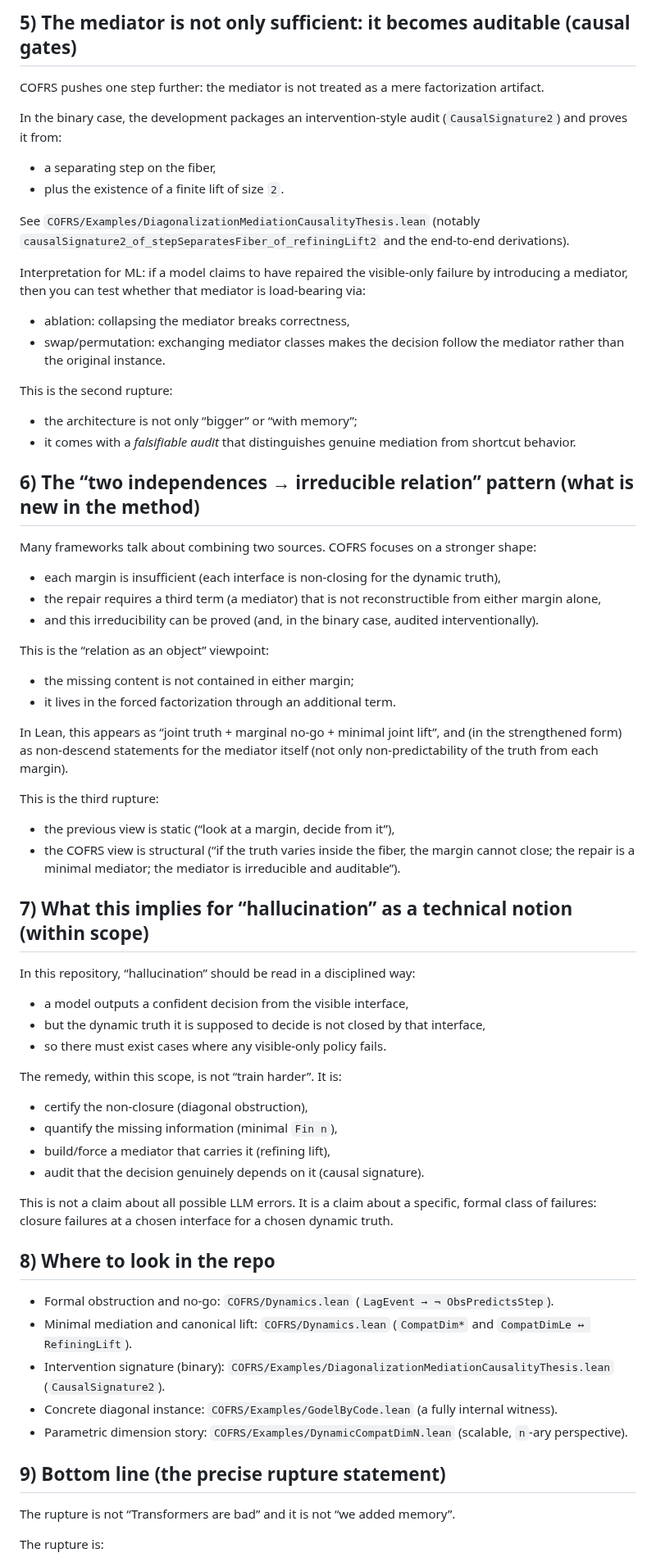
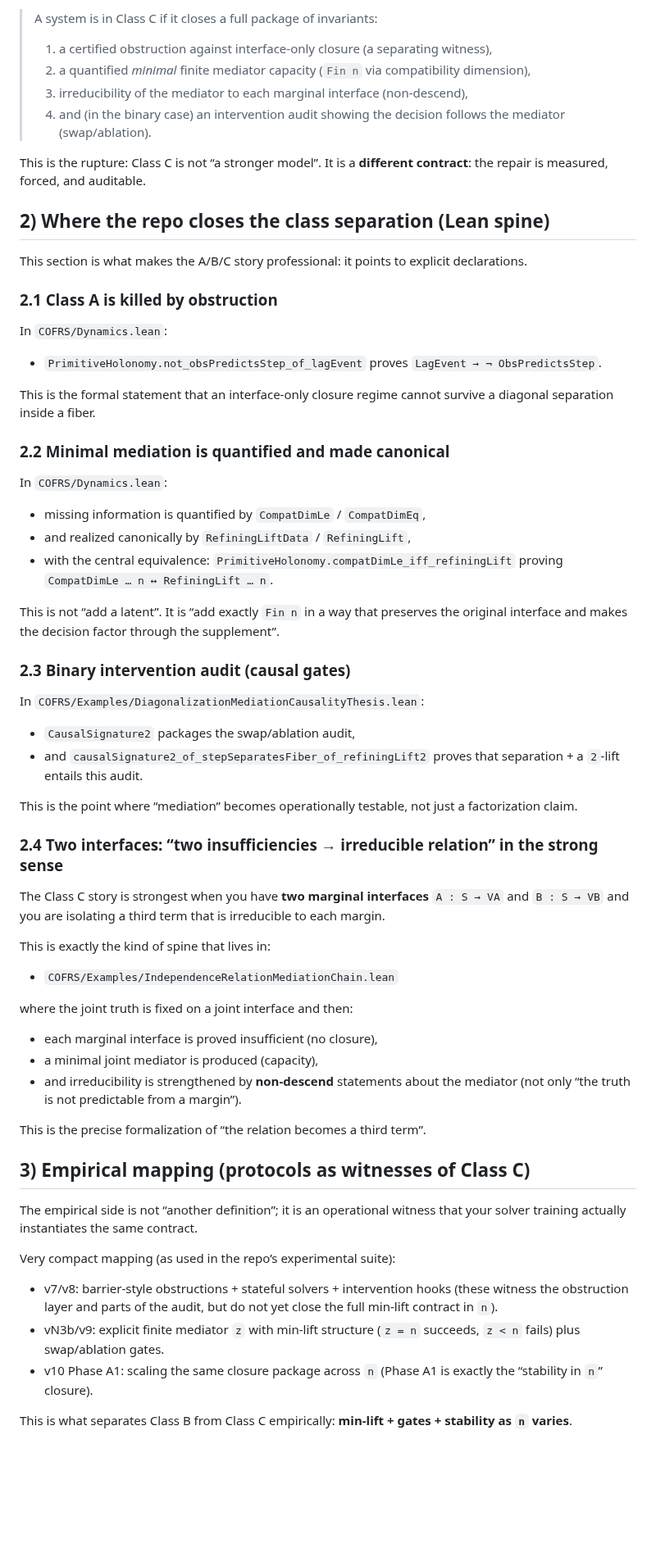
Before and after one commit to JohnDoe-collab-stack/forU2read, a Markdown page: Private_notes/Transformers.md, the part around one of its changes. Shown at 82% size. GitHub-like rendering; blank space fills up the shorter version.

Commit message:
Refine Transformers note: remove hallucination wording

```diff
--- a/Private_notes/Transformers.md
+++ b/Private_notes/Transformers.md
@@ -71,73 +65,69 @@ This is the first rupture from the usual Transformer story:
 
-## 5) The mediator is not only sufficient: it becomes auditable (causal gates)
+> A system is in Class C if it closes a full package of invariants:
+> 1) a certified obstruction against interface-only closure (a separating witness),
+> 2) a quantified *minimal* finite mediator capacity (`Fin n` via compatibility dimension),
+> 3) irreducibility of the mediator to each marginal interface (non-descend),
+> 4) and (in the binary case) an intervention audit showing the decision follows the mediator (swap/ablation).
 
-COFRS pushes one step further: the mediator is not treated as a mere factorization artifact.
+This is the rupture: Class C is not “a stronger model”. It is a **different contract**: the repair is measured, forced, and auditable.
 
-In the binary case, the development packages an intervention-style audit (`CausalSignature2`) and proves it from:
+## 2) Where the repo closes the class separation (Lean spine)
 
-- a separating step on the fiber,
-- plus the existence of a finite lift of size `2`.
+This section is what makes the A/B/C story professional: it points to explicit declarations.
 
-See `COFRS/Examples/DiagonalizationMediationCausalityThesis.lean` (notably `causalSignature2_of_stepSeparatesFiber_of_refiningLift2` and the end-to-end derivations).
+### 2.1 Class A is killed by obstruction
 
-Interpretation for ML: if a model claims to have repaired the visible-only failure by introducing a mediator, then you can test whether that mediator is load-bearing via:
+In `COFRS/Dynamics.lean`:
 
-- ablation: collapsing the mediator breaks correctness,
-- swap/permutation: exchanging mediator classes makes the decision follow the mediator rather than the original instance.
+- `PrimitiveHolonomy.not_obsPredictsStep_of_lagEvent` proves `LagEvent → ¬ ObsPredictsStep`.
 
-This is the second rupture:
+This is the formal statement that an interface-only closure regime cannot survive a diagonal separation inside a fiber.
 
-- the architecture is not only “bigger” or “with memory”;
-- it comes with a *falsifiable audit* that distinguishes genuine mediation from shortcut behavior.
+### 2.2 Minimal mediation is quantified and made canonical
 
-## 6) The “two independences → irreducible relation” pattern (what is new in the method)
+In `COFRS/Dynamics.lean`:
 
-Many frameworks talk about combining two sources. COFRS focuses on a stronger shape:
+- missing information is quantified by `CompatDimLe` / `CompatDimEq`,
+- and realized canonically by `RefiningLiftData` / `RefiningLift`,
+- with the central equivalence:
+  `PrimitiveHolonomy.compatDimLe_iff_refiningLift` proving `CompatDimLe … n ↔ RefiningLift … n`.
 
-- each margin is insufficient (each interface is non-closing for the dynamic truth),
-- the repair requires a third term (a mediator) that is not reconstructible from either margin alone,
-- and this irreducibility can be proved (and, in the binary case, audited interventionally).
+This is not “add a latent”. It is “add exactly `Fin n` in a way that preserves the original interface and makes the decision factor through the supplement”.
 
-This is the “relation as an object” viewpoint:
+### 2.3 Binary intervention audit (causal gates)
 
-- the missing content is not contained in either margin;
-- it lives in the forced factorization through an additional term.
+In `COFRS/Examples/DiagonalizationMediationCausalityThesis.lean`:
 
-In Lean, this appears as “joint truth + marginal no-go + minimal joint lift”, and (in the strengthened form) as non-descend statements for the mediator itself (not only non-predictability of the truth from each margin).
+- `CausalSignature2` packages the swap/ablation audit,
+- and `causalSignature2_of_stepSeparatesFiber_of_refiningLift2` proves that separation + a `2`-lift entails this audit.
 
-This is the third rupture:
+This is the point where “mediation” becomes operationally testable, not just a factorization claim.
 
-- the previous view is static (“look at a margin, decide from it”),
-- the COFRS view is structural (“if the truth varies inside the fiber, the margin cannot close; the repair is a minimal mediator; the mediator is irreducible and auditable”).
+### 2.4 Two interfaces: “two insufficiencies → irreducible relation” in the strong sense
 
-## 7) What this implies for “hallucination” as a technical notion (within scope)
+The Class C story is strongest when you have **two marginal interfaces** `A : S → VA` and `B : S → VB` and you are isolating a third term that is irreducible to each margin.
 
-In this repository, “hallucination” should be read in a disciplined way:
+This is exactly the kind of spine that lives in:
 
-- a model outputs a confident decision from the visible interface,
-- but the dynamic truth it is supposed to decide is not closed by that interface,
-- so there must exist cases where any visible-only policy fails.
+- `COFRS/Examples/IndependenceRelationMediationChain.lean`
 
-The remedy, within this scope, is not “train harder”. It is:
+where the joint truth is fixed on a joint interface and then:
 
-- certify the non-closure (diagonal obstruction),
-- quantify the missing information (minimal `Fin n`),
-- build/force a mediator that carries it (refining lift),
-- audit that the decision genuinely depends on it (causal signature).
+- each marginal interface is proved insufficient (no closure),
+- a minimal joint mediator is produced (capacity),
+- and irreducibility is strengthened by **non-descend** statements about the mediator (not only “the truth is not predictable from a margin”).
 
-This is not a claim about all possible LLM errors. It is a claim about a specific, formal class of failures: closure failures at a chosen interface for a chosen dynamic truth.
+This is the precise formalization of “the relation becomes a third term”.
 
-## 8) Where to look in the repo
+## 3) Empirical mapping (protocols as witnesses of Class C)
 
-- Formal obstruction and no-go: `COFRS/Dynamics.lean` (`LagEvent → ¬ ObsPredictsStep`).
-- Minimal mediation and canonical lift: `COFRS/Dynamics.lean` (`CompatDim*` and `CompatDimLe ↔ RefiningLift`).
-- Intervention signature (binary): `COFRS/Examples/DiagonalizationMediationCausalityThesis.lean` (`CausalSignature2`).
-- Concrete diagonal instance: `COFRS/Examples/GodelByCode.lean` (a fully internal witness).
-- Parametric dimension story: `COFRS/Examples/DynamicCompatDimN.lean` (scalable, `n`-ary perspective).
+The empirical side is not “another definition”; it is an operational witness that your solver training actually instantiates the same contract.
 
-## 9) Bottom line (the precise rupture statement)
+Very compact mapping (as used in the repo’s experimental suite):
 
-The rupture is not “Transformers are bad” and it is not “we added memory”.
+- v7/v8: barrier-style obstructions + stateful solvers + intervention hooks (these witness the obstruction layer and parts of the audit, but do not yet close the full min-lift contract in `n`).
+- vN3b/v9: explicit finite mediator `z` with min-lift structure (`z = n` succeeds, `z < n` fails) plus swap/ablation gates.
+- v10 Phase A1: scaling the same closure package across `n` (Phase A1 is exactly the “stability in `n`” closure).
 
-The rupture is:
+This is what separates Class B from Class C empirically: **min-lift + gates + stability as `n` varies**.
 
```
Also changed, not shown: other parts of Private_notes/Transformers.md (+63 -46 lines).
